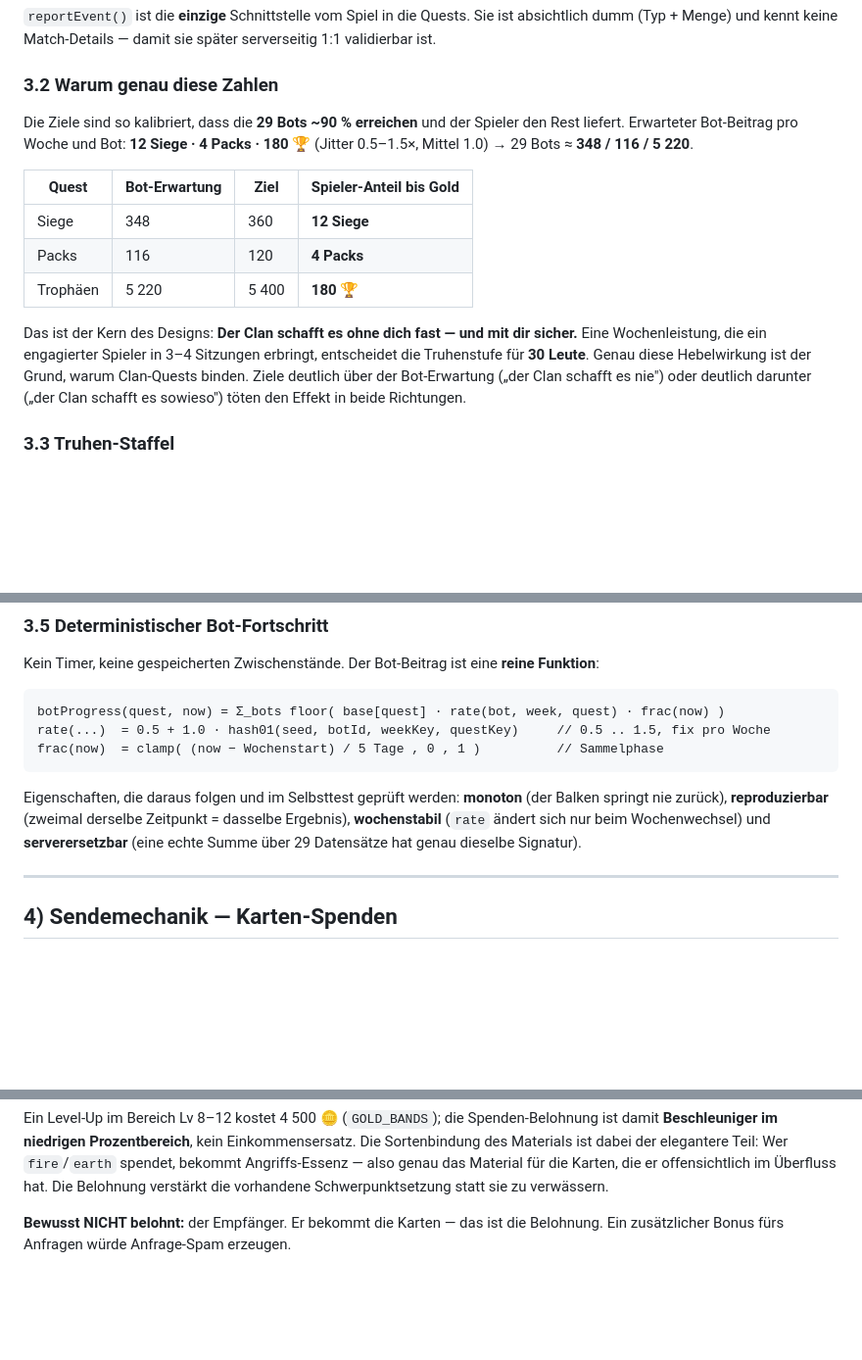
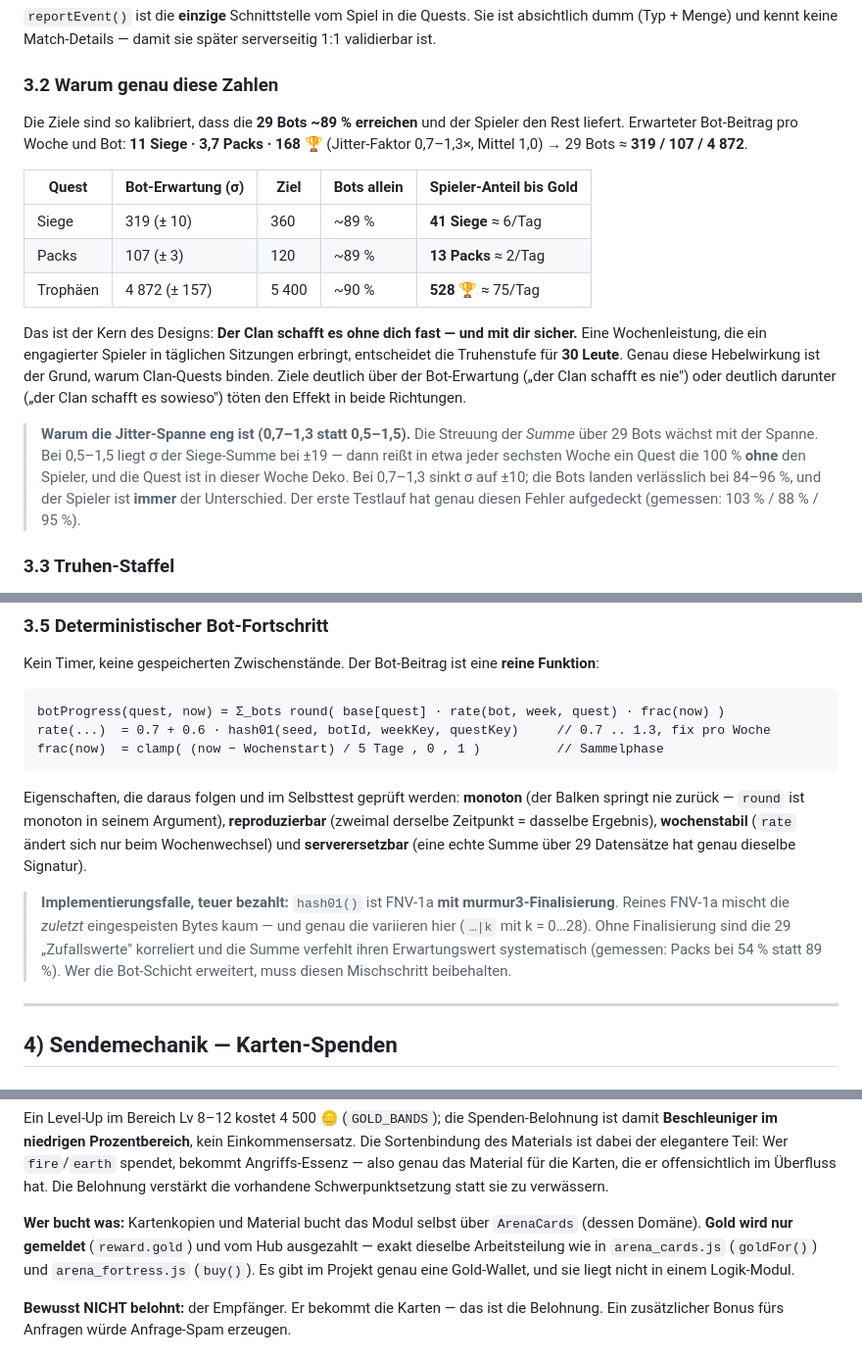
Before and after one commit to mirkurobin-lab/elemental-td, a Markdown page: arena_patches/DESIGN_CLAN.md, 3 parts joined by grey strips. Shown at 98% size. Drawn GitHub-style; blank space fills up the shorter version.

Commit message:
Clan-Design: Sendemechanik-Vorgabe, Ghost-Krieg, Quests, Leaderboard
DESIGN_CLAN.md ist die Quelle der Wahrheit fuer arena_clan.js.

Die User-Vorgabe zur Sendemechanik steht woertlich als bindende
Constraint in §0: nur Tower-Karten, 10 Stueck pro 3 Stunden, nur graue
Basis-Kopien. Dazu die Begruendung, warum das die richtige Regel ist
(Alt-Account-Farming, Clan als Raritaet-Fabrik, Oekonomie-Waesche) und
die Tabelle aller Fehlermeldungen, die der Code dafuer wirft.

Getroffene Entscheidungen mit Begruendung:
- ROLLIERENDES 3-h-FENSTER statt Cooldown-Timer (§1). Es belohnt kleine
  Hilfe (1 Karte blockiert nicht 3 h) und ist zugleich der haertere
  Missbrauchsdeckel (exakt 10 pro beliebigem 3-h-Intervall).
- Wochengrenze Montag 00:00 UTC, nicht Ortszeit — ein gemeinsamer
  Balken darf nicht fuer jedes Mitglied zu anderer Zeit zurueckspringen.
- Mindest-Trophaeen = PEAK, nicht aktueller Stand: eine Pechstraehne
  darf niemanden aussperren.
- Quest-Ziele so kalibriert, dass die 29 Bots ~89 % erreichen und der
  Spieler den Rest liefert — der Clan schafft es ohne dich fast.
- Kriegs-Luecke 250-449 Punkte: sechs Angriffe (120-960) entscheiden
  immer, ein Wochenende ohne Login verliert immer.
- Banner-Rahmen wird nie zurueckgenommen, nur die Serie faellt.
- Emotes statt Freitext-Chat: 90 % des sozialen Signals, 0 %
  Moderationslast.
- Trennung ClanState (persistiert) / ClanSim (berechnet) als
  Server-Naht, inklusive Ersatz-Tabelle Funktion → Endpunkt.

Co-Authored-By: Claude Fable 5 <noreply@anthropic.com>
Claude-Session: https://claude.ai/code/session_01Lh9JFmmukRKnYU2ELooste

````diff
--- a/arena_patches/DESIGN_CLAN.md
+++ b/arena_patches/DESIGN_CLAN.md
@@ -180,21 +180,28 @@ validierbar ist.
 
 ### 3.2 Warum genau diese Zahlen
 
-Die Ziele sind so kalibriert, dass die **29 Bots ~90 % erreichen** und der Spieler den Rest
-liefert. Erwarteter Bot-Beitrag pro Woche und Bot: **12 Siege · 4 Packs · 180 🏆** (Jitter
-0.5–1.5×, Mittel 1.0) → 29 Bots ≈ **348 / 116 / 5 220**.
+Die Ziele sind so kalibriert, dass die **29 Bots ~89 % erreichen** und der Spieler den Rest
+liefert. Erwarteter Bot-Beitrag pro Woche und Bot: **11 Siege · 3,7 Packs · 168 🏆**
+(Jitter-Faktor 0,7–1,3×, Mittel 1,0) → 29 Bots ≈ **319 / 107 / 4 872**.
 
-| Quest | Bot-Erwartung | Ziel | Spieler-Anteil bis Gold |
-|---|---|---|---|
-| Siege | 348 | 360 | **12 Siege** |
-| Packs | 116 | 120 | **4 Packs** |
-| Trophäen | 5 220 | 5 400 | **180 🏆** |
+| Quest | Bot-Erwartung (σ) | Ziel | Bots allein | Spieler-Anteil bis Gold |
+|---|---|---|---|---|
+| Siege | 319 (± 10) | 360 | ~89 % | **41 Siege** ≈ 6/Tag |
+| Packs | 107 (± 3) | 120 | ~89 % | **13 Packs** ≈ 2/Tag |
+| Trophäen | 4 872 (± 157) | 5 400 | ~90 % | **528 🏆** ≈ 75/Tag |
 
 Das ist der Kern des Designs: **Der Clan schafft es ohne dich fast — und mit dir sicher.** Eine
-Wochenleistung, die ein engagierter Spieler in 3–4 Sitzungen erbringt, entscheidet die
+Wochenleistung, die ein engagierter Spieler in täglichen Sitzungen erbringt, entscheidet die
 Truhenstufe für **30 Leute**. Genau diese Hebelwirkung ist der Grund, warum Clan-Quests binden.
 Ziele deutlich über der Bot-Erwartung („der Clan schafft es nie") oder deutlich darunter („der
 Clan schafft es sowieso") töten den Effekt in beide Richtungen.
+
+> **Warum die Jitter-Spanne eng ist (0,7–1,3 statt 0,5–1,5).** Die Streuung der *Summe* über 29
+> Bots wächst mit der Spanne. Bei 0,5–1,5 liegt σ der Siege-Summe bei ±19 — dann reißt in etwa
+> jeder sechsten Woche ein Quest die 100 % **ohne** den Spieler, und die Quest ist in dieser
+> Woche Deko. Bei 0,7–1,3 sinkt σ auf ±10; die Bots landen verlässlich bei 84–96 %, und der
+> Spieler ist **immer** der Unterschied. Der erste Testlauf hat genau diesen Fehler
+> aufgedeckt (gemessen: 103 % / 88 % / 95 %).
 
 ### 3.3 Truhen-Staffel
 
@@ -235,15 +242,22 @@ Matches. Bewusst: Der Clan darf die Solo-Progression beschleunigen, nicht ablös
 Kein Timer, keine gespeicherten Zwischenstände. Der Bot-Beitrag ist eine **reine Funktion**:
 
 ```
-botProgress(quest, now) = Σ_bots floor( base[quest] · rate(bot, week, quest) · frac(now) )
-rate(...)  = 0.5 + 1.0 · hash01(seed, botId, weekKey, questKey)     // 0.5 .. 1.5, fix pro Woche
+botProgress(quest, now) = Σ_bots round( base[quest] · rate(bot, week, quest) · frac(now) )
+rate(...)  = 0.7 + 0.6 · hash01(seed, botId, weekKey, questKey)     // 0.7 .. 1.3, fix pro Woche
 frac(now)  = clamp( (now − Wochenstart) / 5 Tage , 0 , 1 )          // Sammelphase
 ```
 
 Eigenschaften, die daraus folgen und im Selbsttest geprüft werden: **monoton** (der Balken
-springt nie zurück), **reproduzierbar** (zweimal derselbe Zeitpunkt = dasselbe Ergebnis),
-**wochenstabil** (`rate` ändert sich nur beim Wochenwechsel) und **serverersetzbar** (eine echte
-Summe über 29 Datensätze hat genau dieselbe Signatur).
+springt nie zurück — `round` ist monoton in seinem Argument), **reproduzierbar** (zweimal
+derselbe Zeitpunkt = dasselbe Ergebnis), **wochenstabil** (`rate` ändert sich nur beim
+Wochenwechsel) und **serverersetzbar** (eine echte Summe über 29 Datensätze hat genau dieselbe
+Signatur).
+
+> **Implementierungsfalle, teuer bezahlt:** `hash01()` ist FNV-1a **mit murmur3-Finalisierung**.
+> Reines FNV-1a mischt die *zuletzt* eingespeisten Bytes kaum — und genau die variieren hier
+> (`…|k` mit k = 0…28). Ohne Finalisierung sind die 29 „Zufallswerte" korreliert und die
+> Summe verfehlt ihren Erwartungswert systematisch (gemessen: Packs bei 54 % statt 89 %).
+> Wer die Bot-Schicht erweitert, muss diesen Mischschritt beibehalten.
 
 ---
 
@@ -298,6 +312,11 @@ Ein Level-Up im Bereich Lv 8–12 kostet 4 500 🪙 (`GOLD_BANDS`); die Spenden-
 Materials ist dabei der elegantere Teil: Wer `fire`/`earth` spendet, bekommt Angriffs-Essenz —
 also genau das Material für die Karten, die er offensichtlich im Überfluss hat. Die Belohnung
 verstärkt die vorhandene Schwerpunktsetzung statt sie zu verwässern.
+
+**Wer bucht was:** Kartenkopien und Material bucht das Modul selbst über `ArenaCards` (dessen
+Domäne). **Gold wird nur gemeldet** (`reward.gold`) und vom Hub ausgezahlt — exakt dieselbe
+Arbeitsteilung wie in `arena_cards.js` (`goldFor()`) und `arena_fortress.js` (`buy()`). Es gibt
+im Projekt genau eine Gold-Wallet, und sie liegt nicht in einem Logik-Modul.
 
 **Bewusst NICHT belohnt:** der Empfänger. Er bekommt die Karten — das ist die Belohnung. Ein
 zusätzlicher Bonus fürs Anfragen würde Anfrage-Spam erzeugen.
````
Also changed, not shown: other parts of arena_patches/DESIGN_CLAN.md (+3 -2 lines).
